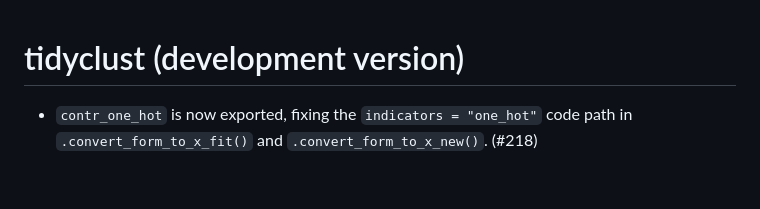
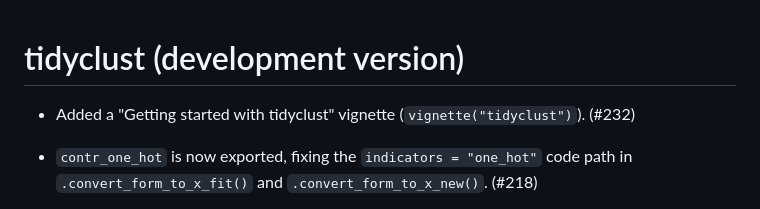
Before and after one commit to tidymodels/tidyclust, a Markdown page: NEWS.md, the part around the change. GitHub-like rendering; blank space fills up the shorter version.

Commit message:
update news

```diff
--- a/NEWS.md
+++ b/NEWS.md
@@ -1,4 +1,6 @@
 # tidyclust (development version)
+
+* Added a "Getting started with tidyclust" vignette (`vignette("tidyclust")`). (#232)
 
 * `contr_one_hot` is now exported, fixing the `indicators = "one_hot"` code path in `.convert_form_to_x_fit()` and `.convert_form_to_x_new()`. (#218)
 
```
